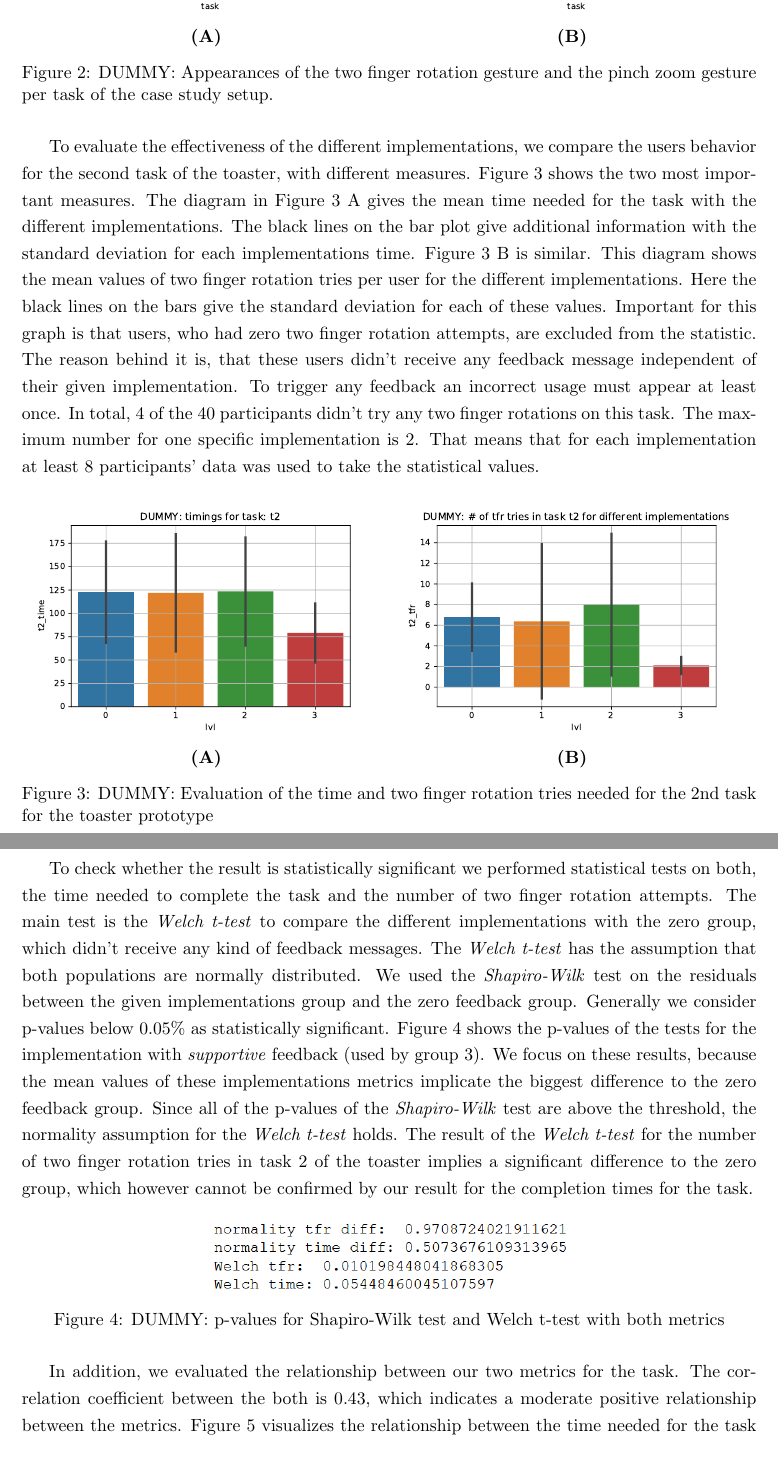
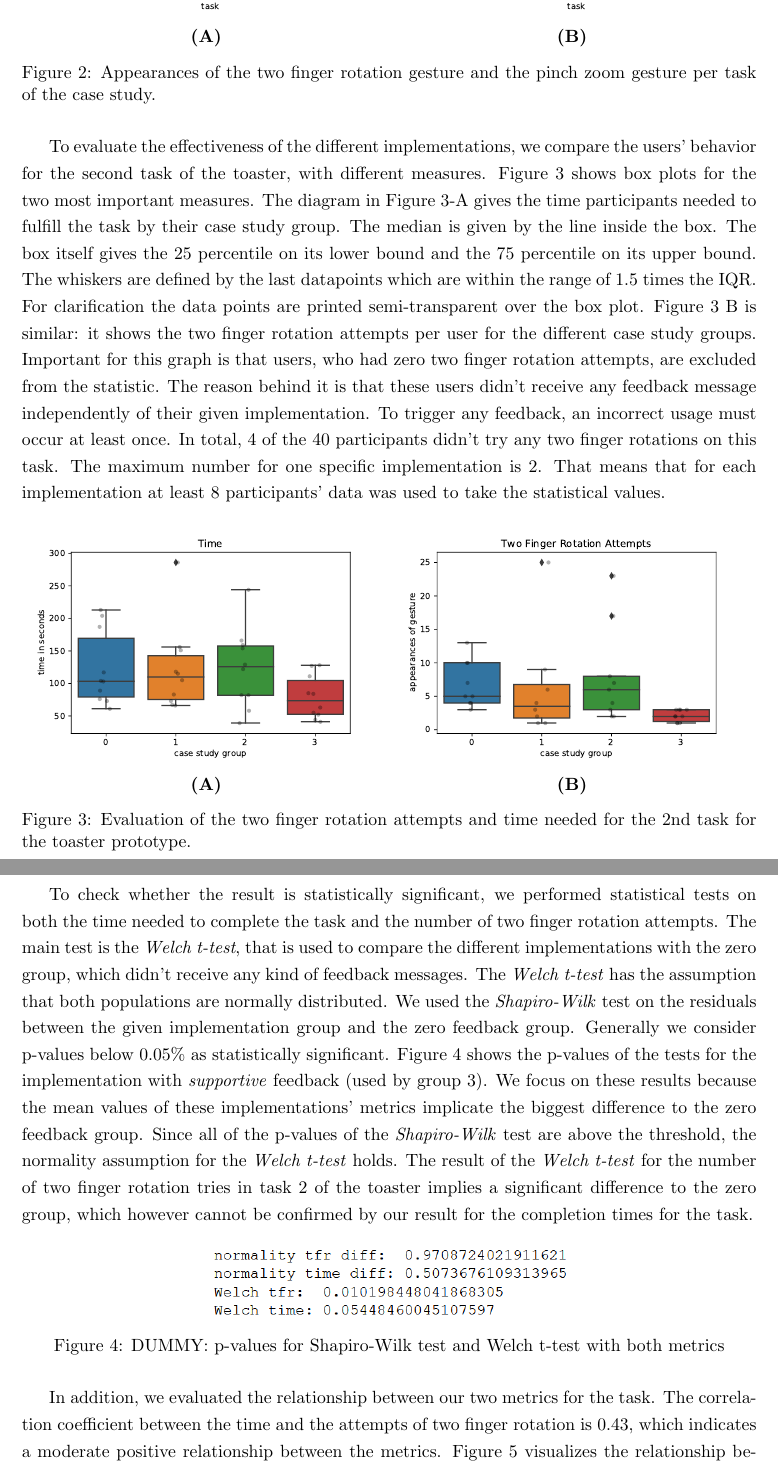
Before and after one commit to boolean-julian/fdbkreport, a LaTeX paper (arfeedback.tex): two parts of pages 8 and 9 of 12, joined at a grey line, cut so that both start at the same text. Compiled offline with pdfLaTeX.

Commit message:
fixed case study 2/3

```diff
--- a/arfeedback.tex
+++ b/arfeedback.tex
@@ -280,27 +241,27 @@
 				\begin{subfigure}[t]{.49\textwidth}\centering
 					\textbf{(B)}
 				\end{subfigure}
-				\caption{DUMMY: Appearances of the two finger rotation gesture and the pinch zoom gesture per task of the case study setup. }
+				\caption{Appearances of the two finger rotation gesture and the pinch zoom gesture per task of the case study. }
 				\label{fig:tfr_v_pz}
 			\end{figure}
 
-			To evaluate the effectiveness of the different implementations, we compare the users behavior for the second task of the toaster, with different measures. Figure \ref{fig:t2_metrics} shows the two most important measures. The diagram in Figure \ref{fig:t2_metrics} A gives the mean time needed for the task with the different implementations. The black lines on the bar plot give additional information with the standard deviation for each implementations time. Figure \ref{fig:t2_metrics} B is similar. This diagram shows the mean values of two finger rotation tries per user for the different implementations. Here the black lines on the bars give the standard deviation for each of these values. Important for this graph is that users, who had zero two finger rotation attempts, are excluded from the statistic. The reason behind it is, that these users didn't receive any feedback message independent of their given implementation. To trigger any feedback an incorrect usage must appear at least once. In total, 4 of the 40 participants didn't try any two finger rotations on this task. The maximum number for one specific implementation is 2. That means that for each implementation at least 8 participants' data was used to take the statistical values.
+			To evaluate the effectiveness of the different implementations, we compare the users' behavior for the second task of the toaster, with different measures. Figure \ref{fig:t2_metrics} shows box plots for the two most important measures. The diagram in Figure \ref{fig:t2_metrics}-A gives the time participants needed to fulfill the task by their case study group. The median is given by the line inside the box. The box itself gives the 25 percentile on its lower bound and the 75 percentile on its upper bound. The whiskers are defined by the last datapoints which are within the range of 1.5 times the IQR. For clarification the data points are printed semi-transparent over the box plot. Figure \ref{fig:t2_metrics} B is similar: it shows the two finger rotation attempts per user for the different case study groups. Important for this graph is that users, who had zero two finger rotation attempts, are excluded from the statistic. The reason behind it is that these users didn't receive any feedback message independently of their given implementation. To trigger any feedback, an incorrect usage must occur at least once. In total, 4 of the 40 participants didn't try any two finger rotations on this task. The maximum number for one specific implementation is 2. That means that for each implementation at least 8 participants' data was used to take the statistical values.
 
 			\begin{figure}[H]
 				\centering
-				\includegraphics[width=.49\textwidth]{img/plot/plot_time_barplot.pdf}
-				\includegraphics[width=.49\textwidth]{img/plot/plot_tfr_barplot.pdf}
+				\includegraphics[width=.49\textwidth]{img/plot/plot_bplot_time.pdf}
+				\includegraphics[width=.49\textwidth]{img/plot/plot_bplot_tfr.pdf}
 				\begin{subfigure}[t]{.49\textwidth}\centering
 					\textbf{(A)}
 				\end{subfigure}
 				\begin{subfigure}[t]{.49\textwidth}\centering
 					\textbf{(B)}
 				\end{subfigure}
-				\caption{DUMMY: Evaluation of the time and two finger rotation tries needed for the 2nd task for the toaster prototype}
+				\caption{Evaluation of the two finger rotation attempts and time needed for the 2nd task for the toaster prototype.}
 				\label{fig:t2_metrics}
 			\end{figure}
 
-			To check whether the result is statistically significant we performed statistical tests on both, the time needed to complete the task and the number of two finger rotation attempts. The main test is the \emph{Welch t-test} to compare the different implementations with the zero group, which didn't receive any kind of feedback messages. The \emph{Welch t-test} has the assumption that both populations are normally distributed. We used the \emph{Shapiro-Wilk} test on the residuals between the given implementations group and the zero feedback group. Generally we consider p-values below 0.05\% as statistically significant. Figure \ref{fig:stats} shows the p-values of the tests for the implementation with \emph{supportive} feedback (used by group 3). We focus on these results, because the mean values of these implementations metrics implicate the biggest difference to the zero feedback group. Since all of the p-values of the \emph{Shapiro-Wilk} test are above the threshold, the normality assumption for the \emph{Welch t-test} holds. The result of the \emph{Welch t-test} for the number of two finger rotation tries in task 2 of the toaster implies a significant difference to the zero group, which however cannot be confirmed by our result for the completion times for the task.
+			To check whether the result is statistically significant, we performed statistical tests on both the time needed to complete the task and the number of two finger rotation attempts. The main test is the \emph{Welch t-test}, that is used to compare the different implementations with the zero group, which didn't receive any kind of feedback messages. The \emph{Welch t-test} has the assumption that both populations are normally distributed. We used the \emph{Shapiro-Wilk} test on the residuals between the given implementation group and the zero feedback group. Generally we consider p-values below 0.05\% as statistically significant. Figure \ref{fig:stats} shows the p-values of the tests for the implementation with \emph{supportive} feedback (used by group 3). We focus on these results because the mean values of these implementations' metrics implicate the biggest difference to the zero feedback group. Since all of the p-values of the \emph{Shapiro-Wilk} test are above the threshold, the normality assumption for the \emph{Welch t-test} holds. The result of the \emph{Welch t-test} for the number of two finger rotation tries in task 2 of the toaster implies a significant difference to the zero group, which however cannot be confirmed by our result for the completion times for the task.
 
 			\begin{figure}[H]
 				\centering
@@ -309,7 +270,7 @@
 				\label{fig:stats}
 			\end{figure}
 
-			In addition, we evaluated the relationship between our two metrics for the task. The correlation coefficient between the both is 0.43, which indicates a moderate positive relationship between the metrics. Figure \ref{fig:scatter} visualizes the relationship between the time needed for the task and the number of two finger rotation tries. The color of a data point is set by the implementation used by this participant. One can observe that the participants with implementation 3 are all clustered with a low time and a low amount of two finger rotations, while all other groups are more randomly spread.
+			In addition, we evaluated the relationship between our two metrics for the task. The correlation coefficient between the time and the attempts of two finger rotation is 0.43, which indicates a moderate positive relationship between the metrics. Figure \ref{fig:scatter} visualizes the relationship between the time needed for the task and the number of two finger rotation tries. The color of a data point is set by the implementation used by this participant. One can observe that the participants with implementation 3 are all clustered with a low time and a low amount of two finger rotations, while all other groups are more randomly spread.
 
 			\begin{figure}[H]
 				\centering
```
Also changed, not shown: arfeedback.pdf, img/plot/plot_bplot_tfr.pdf (added), img/plot/plot_bplot_time.pdf (added), arfeedback.tex (64 more changed lines).
